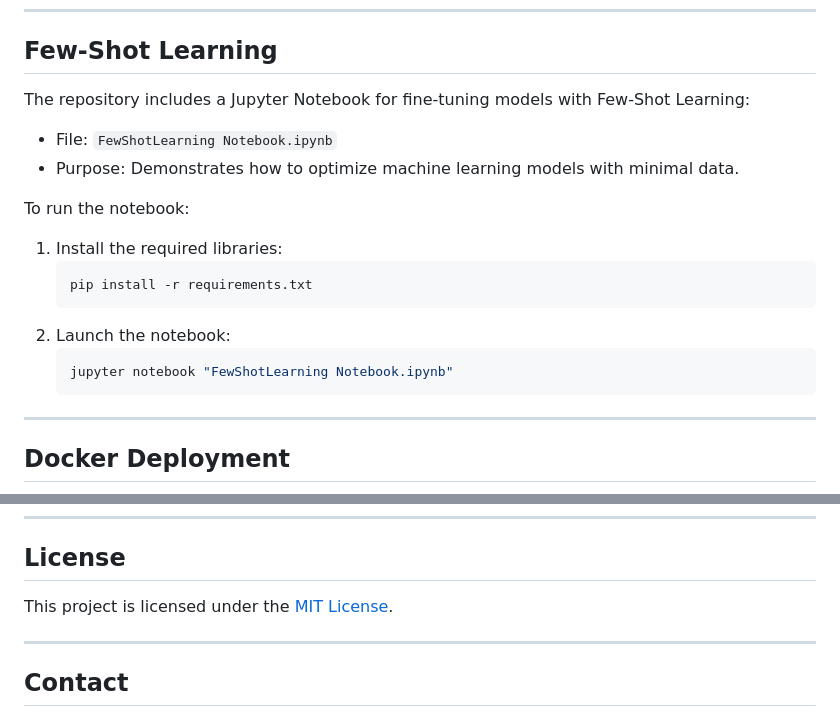
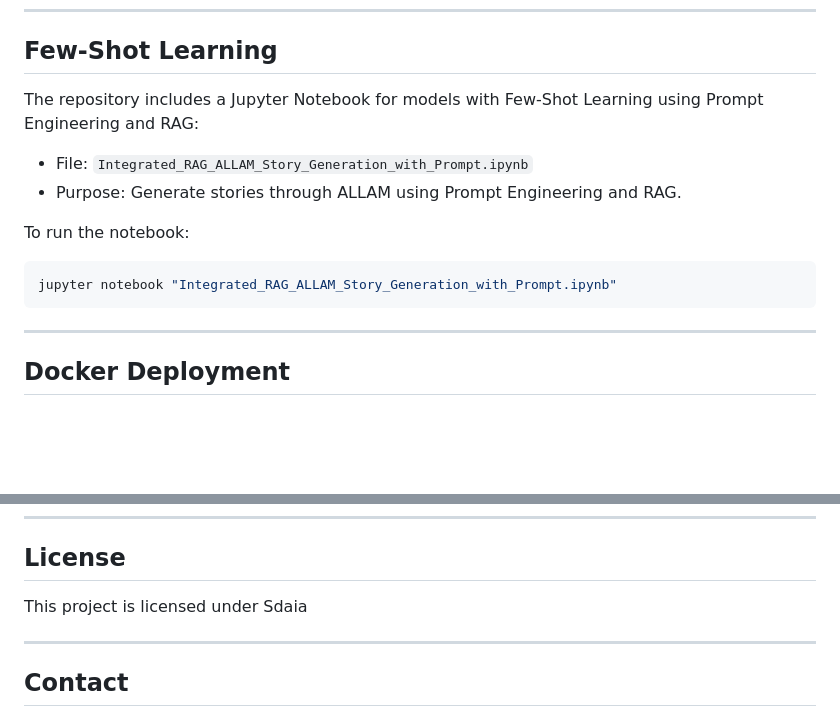
Before and after one commit to omaromeir/qissah-app, a Markdown page: README.md, 2 parts joined by grey strips. Rendered like a GitHub page; blank space fills up the shorter version.

````diff
--- a/README.md
+++ b/README.md
@@ -104,18 +104,13 @@ Access the application at `http://localhost:3000`.
 
 ## Few-Shot Learning
 
-The repository includes a Jupyter Notebook for fine-tuning models with Few-Shot Learning:
-- File: `FewShotLearning Notebook.ipynb`
-- Purpose: Demonstrates how to optimize machine learning models with minimal data.
+The repository includes a Jupyter Notebook for models with Few-Shot Learning using Prompt Engineering and RAG:
+- File: `Integrated_RAG_ALLAM_Story_Generation_with_Prompt.ipynb`
+- Purpose: Generate stories through ALLAM using Prompt Engineering and RAG.
 
 To run the notebook:
-1. Install the required libraries:
    ```bash
-   pip install -r requirements.txt
-   ```
-2. Launch the notebook:
-   ```bash
-   jupyter notebook "FewShotLearning Notebook.ipynb"
+   jupyter notebook "Integrated_RAG_ALLAM_Story_Generation_with_Prompt.ipynb"
    ```
 
 ---
@@ -171,7 +166,7 @@ Contributions are welcome! Follow these steps to contribute:
 
 ## License
 
-This project is licensed under the [MIT License](LICENSE).
+This project is licensed under Sdaia
 
 ---
 
````
